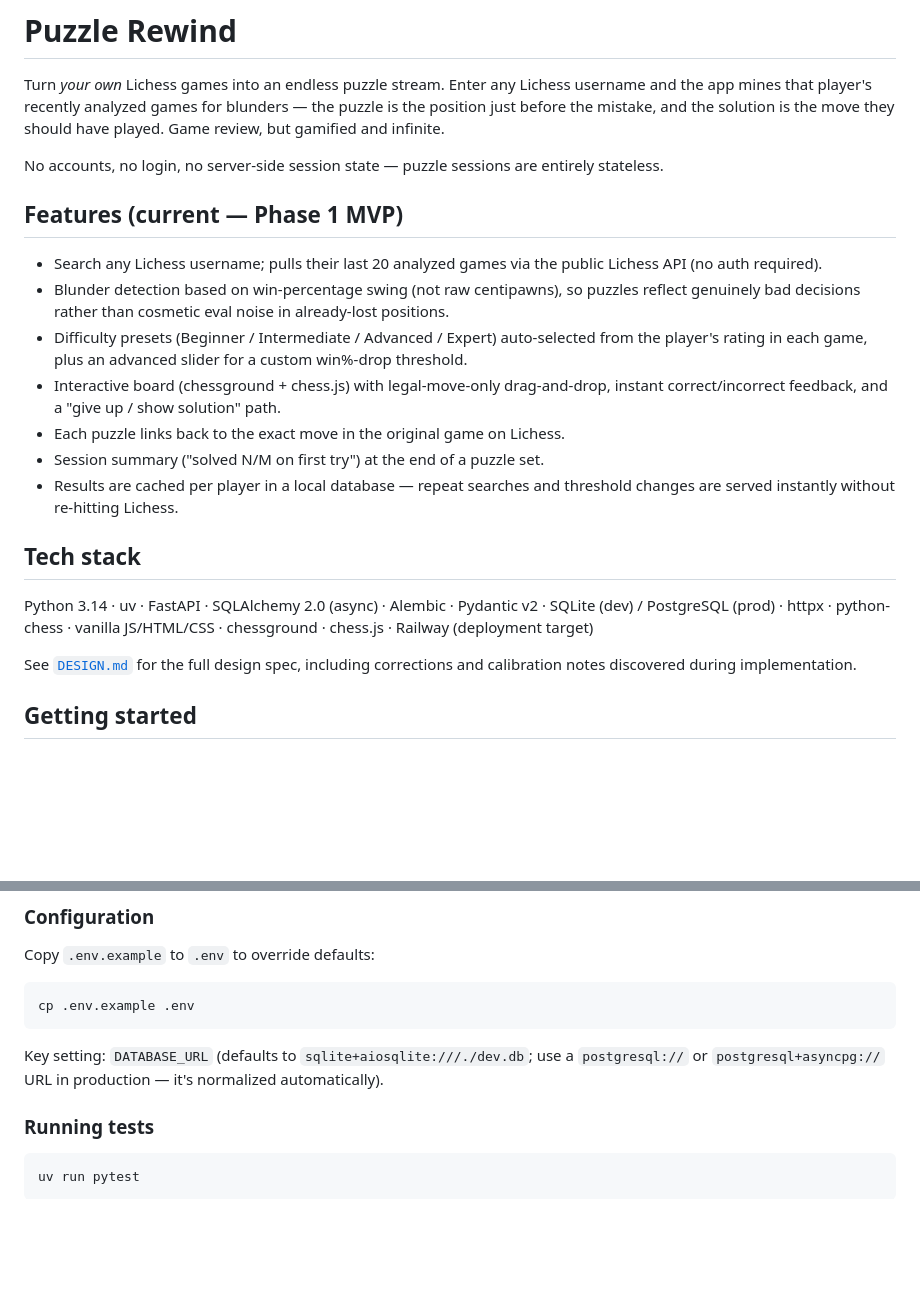
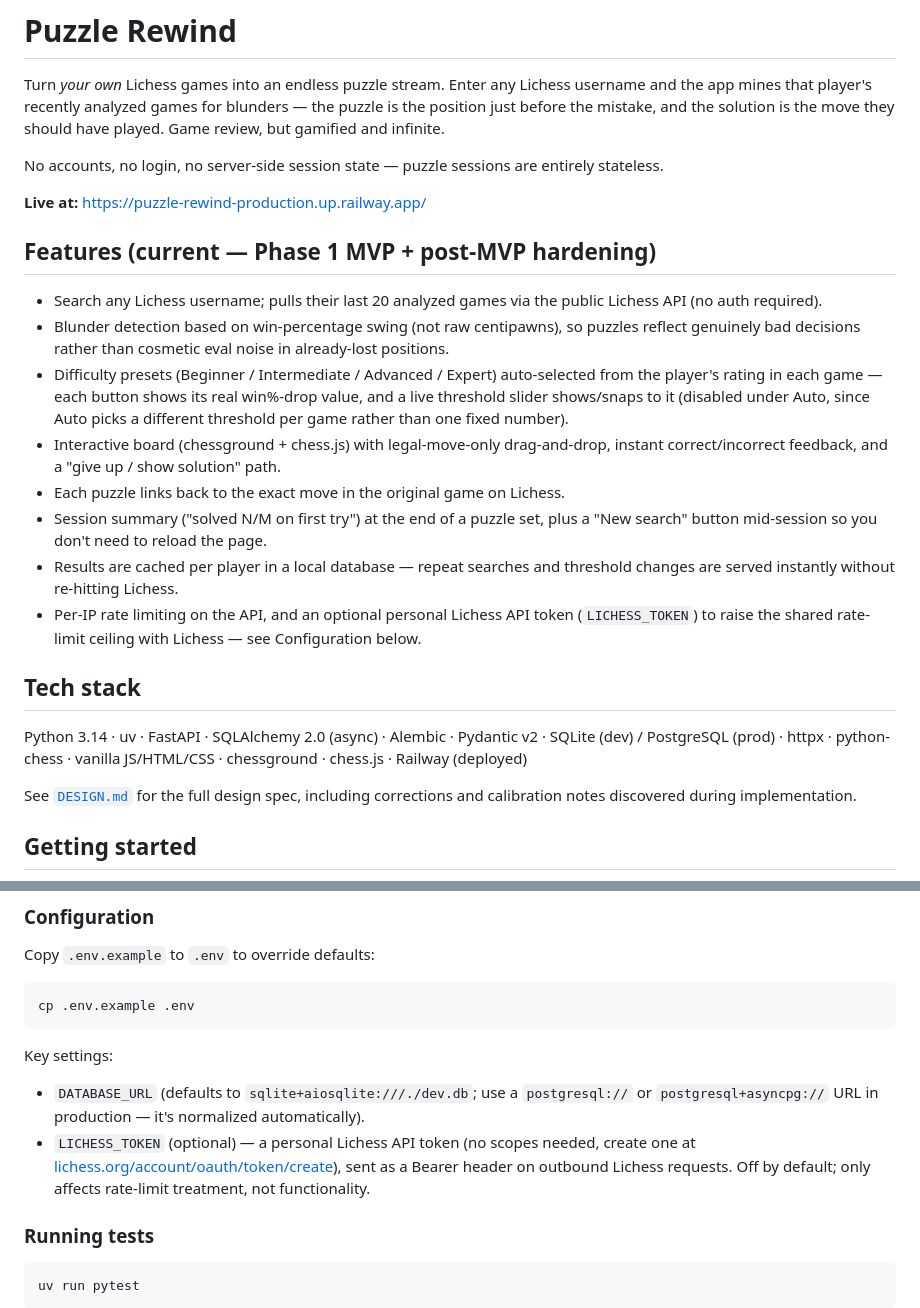
Before and after one commit to PapaPandroni/puzzle-rewind, a Markdown page: README.md, 2 parts joined by grey strips. Rendered like a GitHub page; blank space fills up the shorter version.

````diff
--- a/README.md
+++ b/README.md
@@ -4,19 +4,22 @@ Turn *your own* Lichess games into an endless puzzle stream. Enter any Lichess u
 
 No accounts, no login, no server-side session state — puzzle sessions are entirely stateless.
 
-## Features (current — Phase 1 MVP)
+**Live at:** https://puzzle-rewind-production.up.railway.app/
+
+## Features (current — Phase 1 MVP + post-MVP hardening)
 
 - Search any Lichess username; pulls their last 20 analyzed games via the public Lichess API (no auth required).
 - Blunder detection based on win-percentage swing (not raw centipawns), so puzzles reflect genuinely bad decisions rather than cosmetic eval noise in already-lost positions.
-- Difficulty presets (Beginner / Intermediate / Advanced / Expert) auto-selected from the player's rating in each game, plus an advanced slider for a custom win%-drop threshold.
+- Difficulty presets (Beginner / Intermediate / Advanced / Expert) auto-selected from the player's rating in each game — each button shows its real win%-drop value, and a live threshold slider shows/snaps to it (disabled under Auto, since Auto picks a different threshold per game rather than one fixed number).
 - Interactive board (chessground + chess.js) with legal-move-only drag-and-drop, instant correct/incorrect feedback, and a "give up / show solution" path.
 - Each puzzle links back to the exact move in the original game on Lichess.
-- Session summary ("solved N/M on first try") at the end of a puzzle set.
+- Session summary ("solved N/M on first try") at the end of a puzzle set, plus a "New search" button mid-session so you don't need to reload the page.
 - Results are cached per player in a local database — repeat searches and threshold changes are served instantly without re-hitting Lichess.
+- Per-IP rate limiting on the API, and an optional personal Lichess API token (`LICHESS_TOKEN`) to raise the shared rate-limit ceiling with Lichess — see Configuration below.
 
 ## Tech stack
 
-Python 3.14 · uv · FastAPI · SQLAlchemy 2.0 (async) · Alembic · Pydantic v2 · SQLite (dev) / PostgreSQL (prod) · httpx · python-chess · vanilla JS/HTML/CSS · chessground · chess.js · Railway (deployment target)
+Python 3.14 · uv · FastAPI · SQLAlchemy 2.0 (async) · Alembic · Pydantic v2 · SQLite (dev) / PostgreSQL (prod) · httpx · python-chess · vanilla JS/HTML/CSS · chessground · chess.js · Railway (deployed)
 
 See [`DESIGN.md`](DESIGN.md) for the full design spec, including corrections and calibration notes discovered during implementation.
 
@@ -45,7 +48,9 @@ Copy `.env.example` to `.env` to override defaults:
 cp .env.example .env
 ```
 
-Key setting: `DATABASE_URL` (defaults to `sqlite+aiosqlite:///./dev.db`; use a `postgresql://` or `postgresql+asyncpg://` URL in production — it's normalized automatically).
+Key settings:
+- `DATABASE_URL` (defaults to `sqlite+aiosqlite:///./dev.db`; use a `postgresql://` or `postgresql+asyncpg://` URL in production — it's normalized automatically).
+- `LICHESS_TOKEN` (optional) — a personal Lichess API token (no scopes needed, create one at [lichess.org/account/oauth/token/create](https://lichess.org/account/oauth/token/create)), sent as a Bearer header on outbound Lichess requests. Off by default; only affects rate-limit treatment, not functionality.
 
 ### Running tests
 
````
Also changed, not shown: FUTURE_PLAN.md (added, +251 -0 lines).
